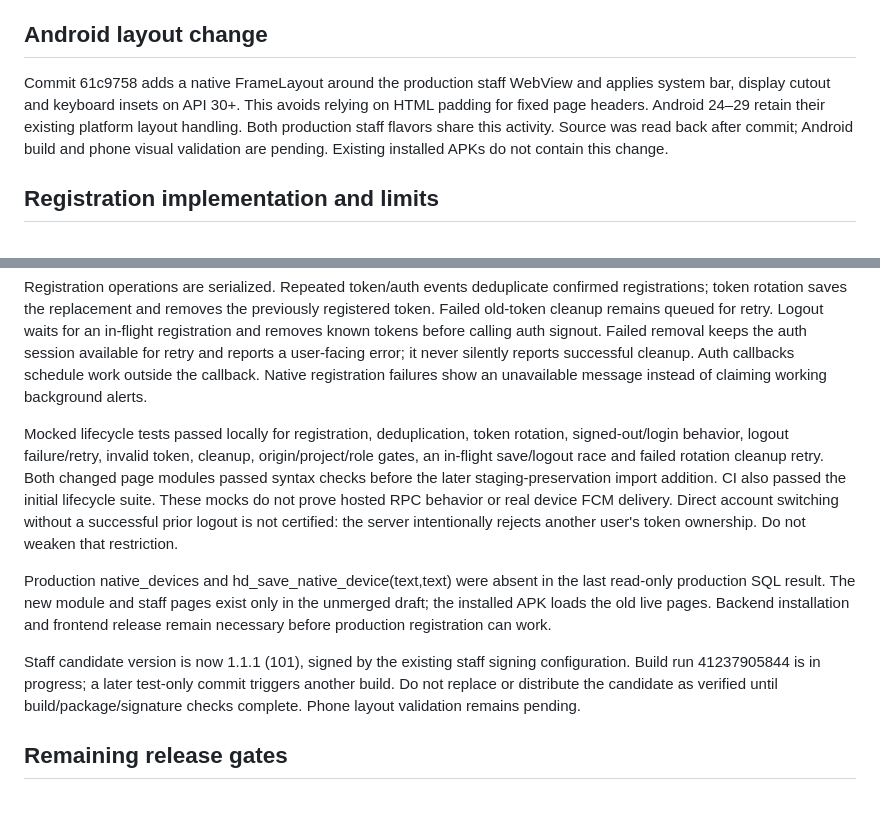
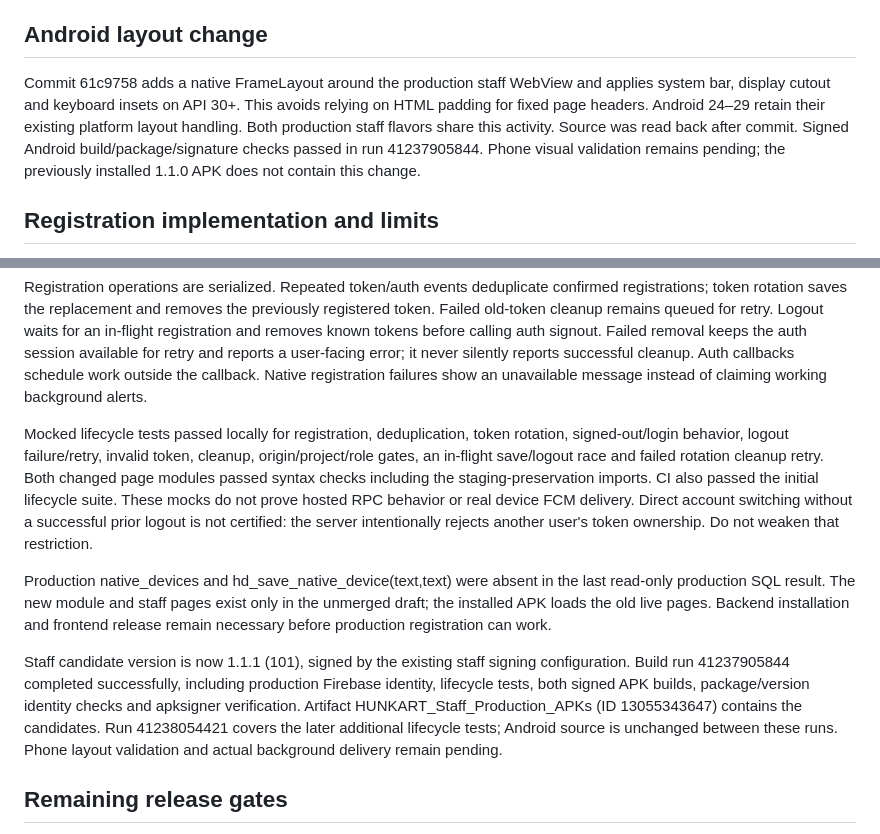
Before and after one commit to spidydelivery7-netizen/koida-local-delivery, a Markdown page: dispatch-update/NATIVE_PHONE_CHECKPOINT_2026-11-01.md, 2 parts joined by grey strips. Rendered like a GitHub page; blank space fills up the shorter version.

Commit message:
Record successful signed 1.1.1 staff candidate build

```diff
--- a/dispatch-update/NATIVE_PHONE_CHECKPOINT_2026-11-01.md
+++ b/dispatch-update/NATIVE_PHONE_CHECKPOINT_2026-11-01.md
@@ -11,18 +11,18 @@ Draft only. Main, production backend, Razorpay and Play Console remain unchanged
 - A separate schema-only baseline without the draft restored successfully in a separate network-none container, with cron disabled. All 52 original ACL statements missing from the draft restore were also missing in that baseline. Zero were present before but absent after draft. This attributes the 52 text differences to the restore baseline, not the draft; it is not a complete effective-privilege/default-ACL/RLS audit.
 
 ## Android layout change
-Commit 61c9758 adds a native FrameLayout around the production staff WebView and applies system bar, display cutout and keyboard insets on API 30+. This avoids relying on HTML padding for fixed page headers. Android 24–29 retain their existing platform layout handling. Both production staff flavors share this activity. Source was read back after commit; Android build and phone visual validation are pending. Existing installed APKs do not contain this change.
+Commit 61c9758 adds a native FrameLayout around the production staff WebView and applies system bar, display cutout and keyboard insets on API 30+. This avoids relying on HTML padding for fixed page headers. Android 24–29 retain their existing platform layout handling. Both production staff flavors share this activity. Source was read back after commit. Signed Android build/package/signature checks passed in run 41237905844. Phone visual validation remains pending; the previously installed 1.1.0 APK does not contain this change.
 
 ## Registration implementation and limits
 The staging-only registration module remains unchanged and both pages retain its integration. A separate production-registration.mjs module is now connected in both draft staff pages. It requires the exact production Supabase URL, HTTPS hunkart.com origin, matching staff page path and Android token bridge. The database still authorizes the caller's staff identity; no user ID or service credential is supplied by the frontend.
 
 Registration operations are serialized. Repeated token/auth events deduplicate confirmed registrations; token rotation saves the replacement and removes the previously registered token. Failed old-token cleanup remains queued for retry. Logout waits for an in-flight registration and removes known tokens before calling auth signout. Failed removal keeps the auth session available for retry and reports a user-facing error; it never silently reports successful cleanup. Auth callbacks schedule work outside the callback. Native registration failures show an unavailable message instead of claiming working background alerts.
 
-Mocked lifecycle tests passed locally for registration, deduplication, token rotation, signed-out/login behavior, logout failure/retry, invalid token, cleanup, origin/project/role gates, an in-flight save/logout race and failed rotation cleanup retry. Both changed page modules passed syntax checks before the later staging-preservation import addition. CI also passed the initial lifecycle suite. These mocks do not prove hosted RPC behavior or real device FCM delivery. Direct account switching without a successful prior logout is not certified: the server intentionally rejects another user's token ownership. Do not weaken that restriction.
+Mocked lifecycle tests passed locally for registration, deduplication, token rotation, signed-out/login behavior, logout failure/retry, invalid token, cleanup, origin/project/role gates, an in-flight save/logout race and failed rotation cleanup retry. Both changed page modules passed syntax checks including the staging-preservation imports. CI also passed the initial lifecycle suite. These mocks do not prove hosted RPC behavior or real device FCM delivery. Direct account switching without a successful prior logout is not certified: the server intentionally rejects another user's token ownership. Do not weaken that restriction.
 
 Production native_devices and hd_save_native_device(text,text) were absent in the last read-only production SQL result. The new module and staff pages exist only in the unmerged draft; the installed APK loads the old live pages. Backend installation and frontend release remain necessary before production registration can work.
 
-Staff candidate version is now 1.1.1 (101), signed by the existing staff signing configuration. Build run 41237905844 is in progress; a later test-only commit triggers another build. Do not replace or distribute the candidate as verified until build/package/signature checks complete. Phone layout validation remains pending.
+Staff candidate version is now 1.1.1 (101), signed by the existing staff signing configuration. Build run 41237905844 completed successfully, including production Firebase identity, lifecycle tests, both signed APK builds, package/version identity checks and apksigner verification. Artifact HUNKART_Staff_Production_APKs (ID 13055343647) contains the candidates. Run 41238054421 covers the later additional lifecycle tests; Android source is unchanged between these runs. Phone layout validation and actual background delivery remain pending.
 
 ## Remaining release gates
 - Hosted production frontend/RPC integration and token/account transition tests after separate release authorization. Local mocked lifecycle checks are complete.
```
